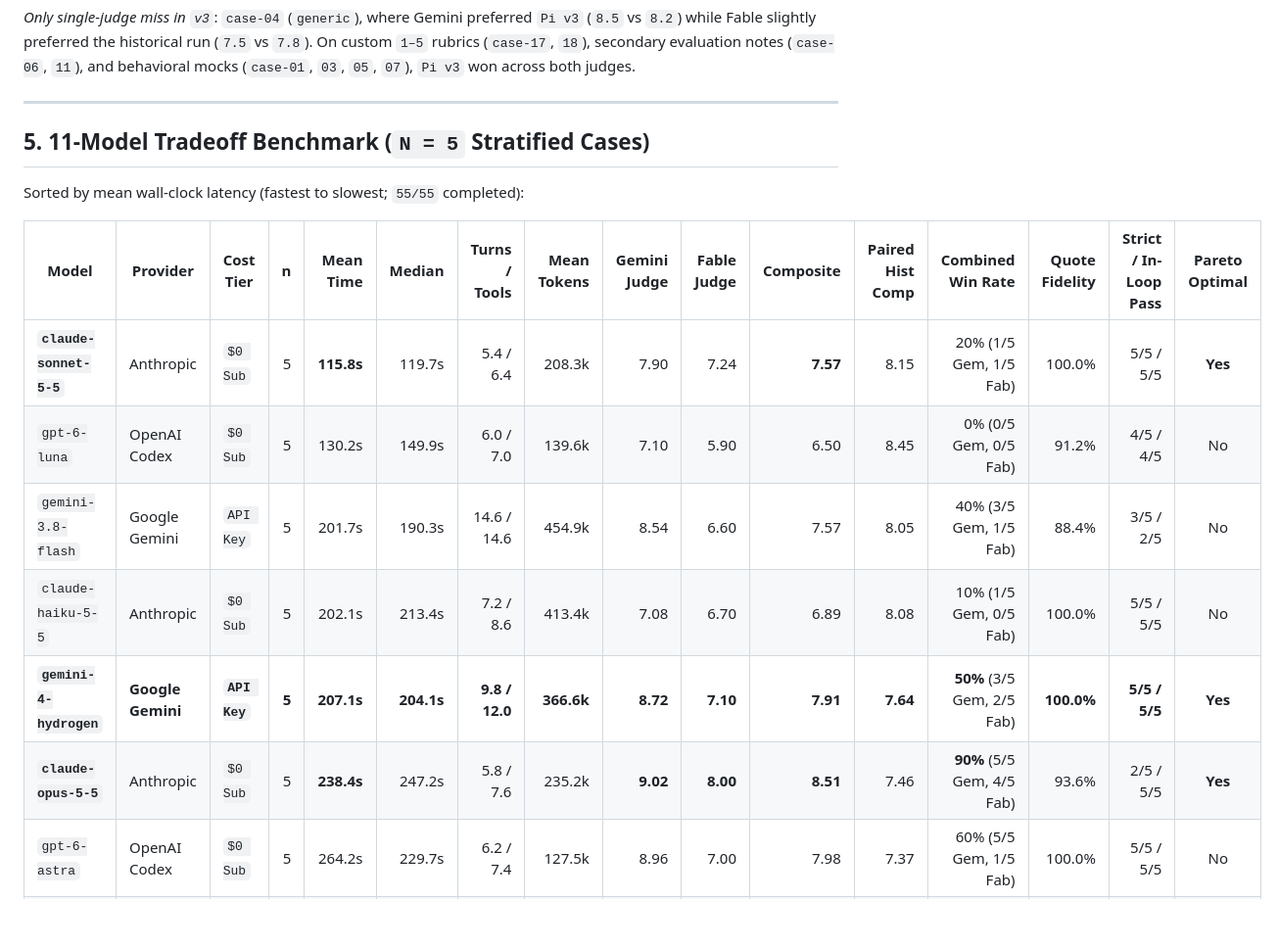
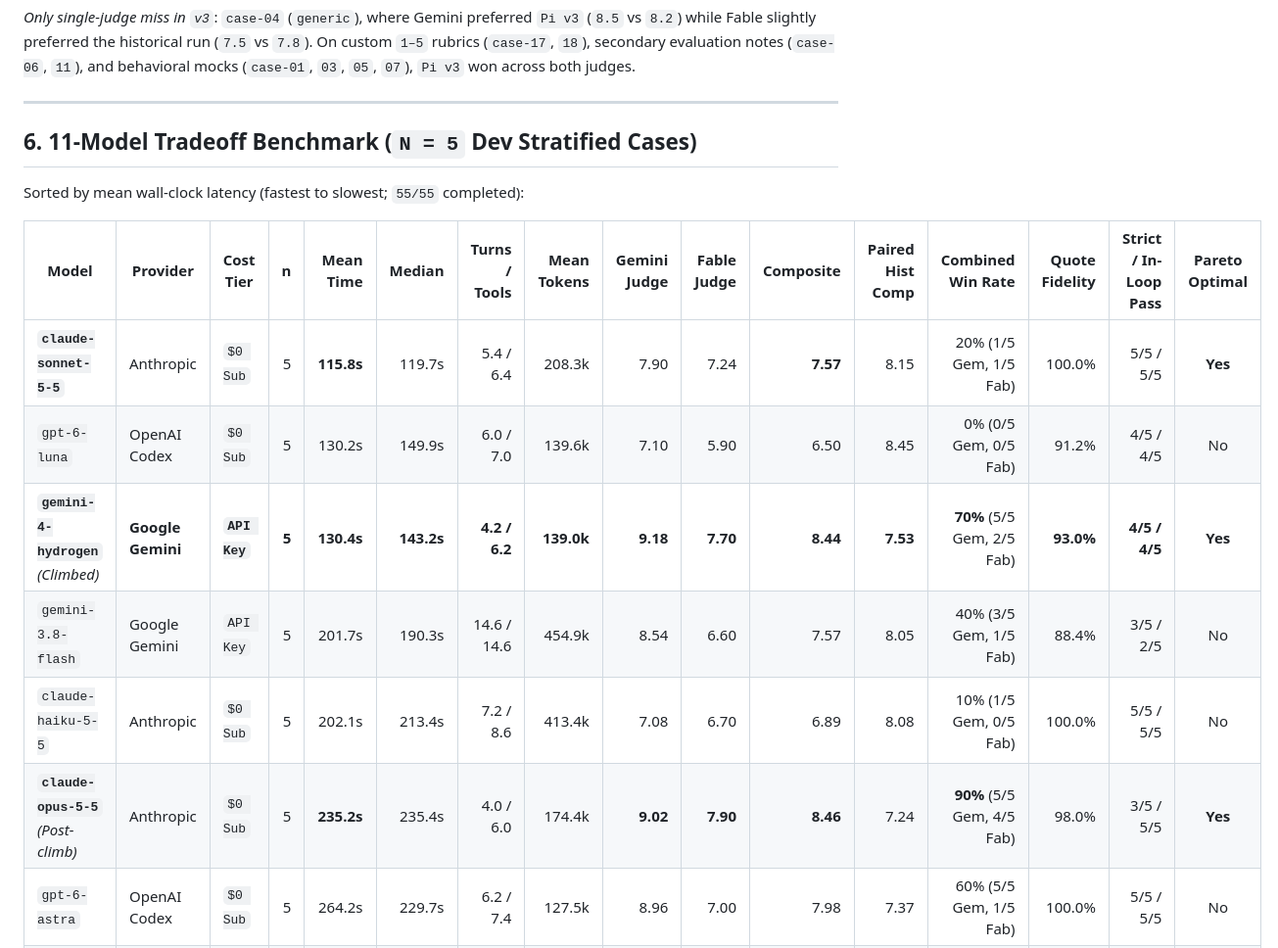
Before and after one commit to scottmsilver/interview-analyzer, a Markdown page: docs/pi-v3-model-tradeoff.md, the part around one of its changes. Shown at 98% size. Rendered like a GitHub page; blank space fills up the shorter version.

```diff
--- a/docs/pi-v3-model-tradeoff.md
+++ b/docs/pi-v3-model-tradeoff.md
@@ -65,7 +97,7 @@ Tested on the 9 hardest historical regressions (`case-01`, `03`, `04`, `05`, `06
 
 ---
 
-## 5. 11-Model Tradeoff Benchmark (`N = 5` Stratified Cases)
+## 6. 11-Model Tradeoff Benchmark (`N = 5` Dev Stratified Cases)
 
 Sorted by mean wall-clock latency (fastest to slowest; `55/55` completed):
 
@@ -73,10 +105,10 @@ Sorted by mean wall-clock latency (fastest to slowest; `55/55` completed):
 |---|---|---|---:|---:|---:|---:|---:|---:|---:|---:|---:|---:|---:|---:|:---:|
 | **`claude-sonnet-5-5`** | Anthropic | `$0 Sub` | 5 | **115.8s** | 119.7s | 5.4 / 6.4 | 208.3k | 7.90 | 7.24 | **7.57** | 8.15 | 20% (1/5 Gem, 1/5 Fab) | 100.0% | 5/5 / 5/5 | **Yes** |
 | `gpt-6-luna` | OpenAI Codex | `$0 Sub` | 5 | 130.2s | 149.9s | 6.0 / 7.0 | 139.6k | 7.10 | 5.90 | 6.50 | 8.45 | 0% (0/5 Gem, 0/5 Fab) | 91.2% | 4/5 / 4/5 | No |
+| **`gemini-4-hydrogen`** *(Climbed)* | **Google Gemini** | **`API Key`** | **5** | **130.4s** | **143.2s** | **4.2 / 6.2** | **139.0k** | **9.18** | **7.70** | **8.44** | **7.53** | **70%** (5/5 Gem, 2/5 Fab) | **93.0%** | **4/5 / 4/5** | **Yes** |
 | `gemini-3.8-flash` | Google Gemini | `API Key` | 5 | 201.7s | 190.3s | 14.6 / 14.6 | 454.9k | 8.54 | 6.60 | 7.57 | 8.05 | 40% (3/5 Gem, 1/5 Fab) | 88.4% | 3/5 / 2/5 | No |
 | `claude-haiku-5-5` | Anthropic | `$0 Sub` | 5 | 202.1s | 213.4s | 7.2 / 8.6 | 413.4k | 7.08 | 6.70 | 6.89 | 8.08 | 10% (1/5 Gem, 0/5 Fab) | 100.0% | 5/5 / 5/5 | No |
-| **`gemini-4-hydrogen`** | **Google Gemini** | **`API Key`** | **5** | **207.1s** | **204.1s** | **9.8 / 12.0** | **366.6k** | **8.72** | **7.10** | **7.91** | **7.64** | **50%** (3/5 Gem, 2/5 Fab) | **100.0%** | **5/5 / 5/5** | **Yes** |
-| **`claude-opus-5-5`** | Anthropic | `$0 Sub` | 5 | **238.4s** | 247.2s | 5.8 / 7.6 | 235.2k | **9.02** | **8.00** | **8.51** | 7.46 | **90%** (5/5 Gem, 4/5 Fab) | 93.6% | 2/5 / 5/5 | **Yes** |
+| **`claude-opus-5-5`** *(Post-climb)* | Anthropic | `$0 Sub` | 5 | **235.2s** | 235.4s | 4.0 / 6.0 | 174.4k | **9.02** | **7.90** | **8.46** | 7.24 | **90%** (5/5 Gem, 4/5 Fab) | 98.0% | 3/5 / 5/5 | **Yes** |
 | `gpt-6-astra` | OpenAI Codex | `$0 Sub` | 5 | 264.2s | 229.7s | 6.2 / 7.4 | 127.5k | 8.96 | 7.00 | 7.98 | 7.37 | 60% (5/5 Gem, 1/5 Fab) | 100.0% | 5/5 / 5/5 | No |
 | `gpt-6.1-sol` | OpenAI Codex | `$0 Sub` | 5 | 304.8s | 307.3s | 7.4 / 8.0 | 151.3k | 8.52 | 7.26 | 7.89 | 7.48 | 60% (4/5 Gem, 2/5 Fab) | 100.0% | 5/5 / 5/5 | No |
 | **`claude-fable-5-1`** | Anthropic | `$0 Sub` | 5 | **394.0s** | 379.5s | 6.2 / 8.2 | 279.6k | **9.14** | **8.10** | **8.62** | 7.34 | **100%** (5/5 Gem, 5/5 Fab) | 100.0% | 5/5 / 5/5 | **Yes** |
```
Also changed, not shown: other parts of docs/pi-v3-model-tradeoff.md (+48 -17 lines), docs/pi-v3-quality-time-tradeoff.png, 5 other files.
